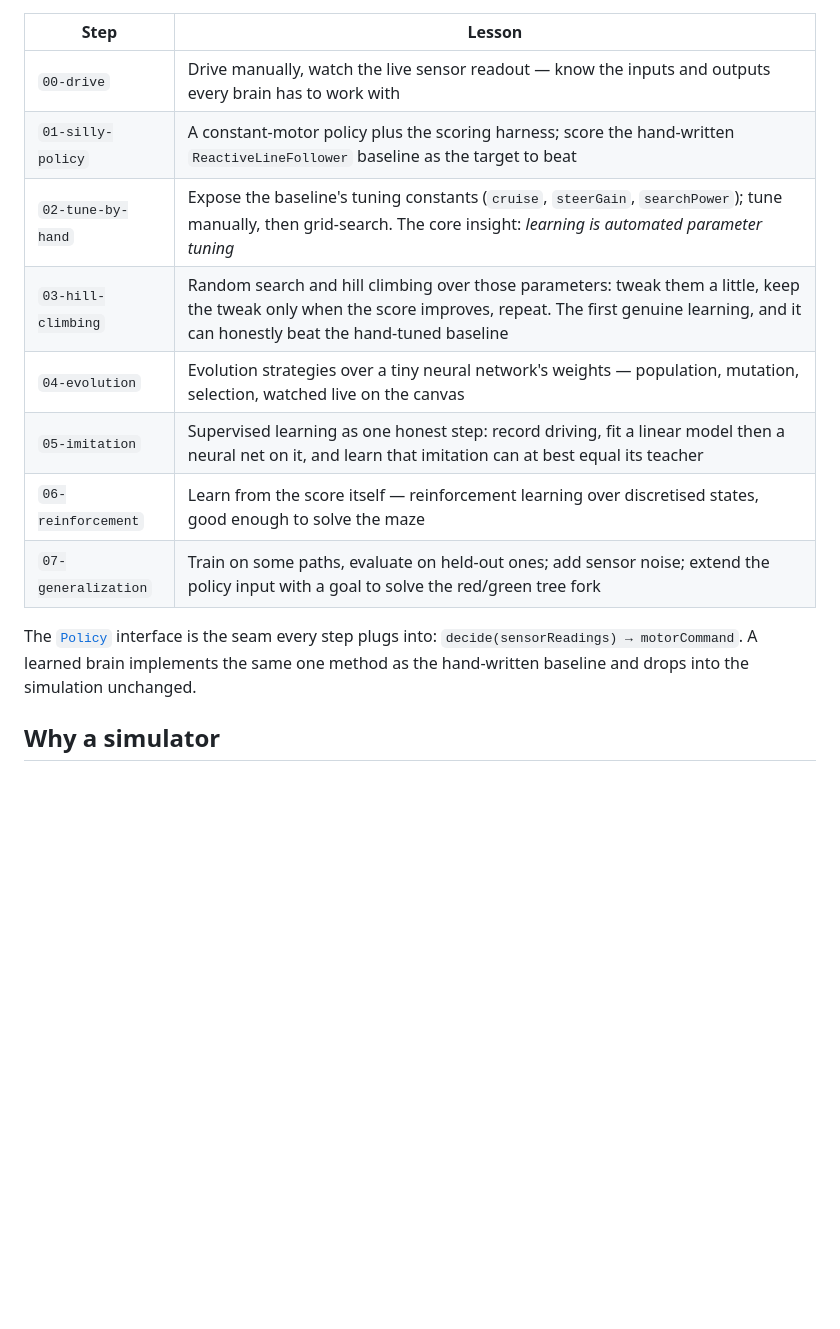
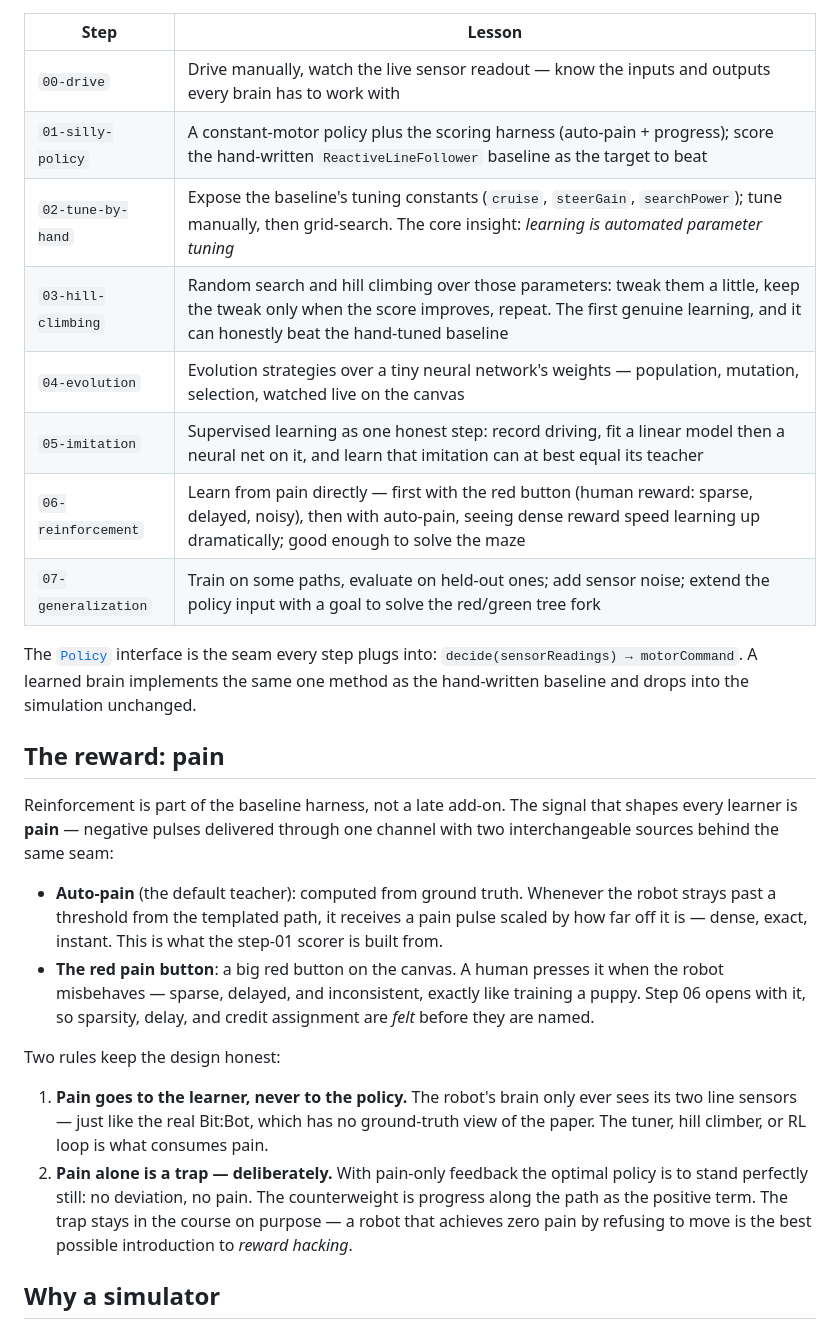
Before and after one commit to andersthorsen/ml-path-finding-robot, a Markdown page: docs/purpose.md, the part around the change. Drawn GitHub-style; blank space fills up the shorter version.

Commit message:
Document the pain reward channel in the learning path
One pain channel with two swappable sources: auto-pain from deviation
against the templated path (the step-01 scorer), and a red on-canvas
pain button for human reward in step 06. Pain feeds the learner only,
never the policy, and the stand-still reward-hacking trap is kept as a
deliberate lesson.

Co-Authored-By: Claude Fable 5 <noreply@anthropic.com>

```diff
--- a/docs/purpose.md
+++ b/docs/purpose.md
@@ -21,18 +21,45 @@ algorithms written by hand, no ML library.
 | Step | Lesson |
 | --- | --- |
 | `00-drive` | Drive manually, watch the live sensor readout — know the inputs and outputs every brain has to work with |
-| `01-silly-policy` | A constant-motor policy plus the scoring harness; score the hand-written `ReactiveLineFollower` baseline as the target to beat |
+| `01-silly-policy` | A constant-motor policy plus the scoring harness (auto-pain + progress); score the hand-written `ReactiveLineFollower` baseline as the target to beat |
 | `02-tune-by-hand` | Expose the baseline's tuning constants (`cruise`, `steerGain`, `searchPower`); tune manually, then grid-search. The core insight: *learning is automated parameter tuning* |
 | `03-hill-climbing` | Random search and hill climbing over those parameters: tweak them a little, keep the tweak only when the score improves, repeat. The first genuine learning, and it can honestly beat the hand-tuned baseline |
 | `04-evolution` | Evolution strategies over a tiny neural network's weights — population, mutation, selection, watched live on the canvas |
 | `05-imitation` | Supervised learning as one honest step: record driving, fit a linear model then a neural net on it, and learn that imitation can at best equal its teacher |
-| `06-reinforcement` | Learn from the score itself — reinforcement learning over discretised states, good enough to solve the maze |
+| `06-reinforcement` | Learn from pain directly — first with the red button (human reward: sparse, delayed, noisy), then with auto-pain, seeing dense reward speed learning up dramatically; good enough to solve the maze |
 | `07-generalization` | Train on some paths, evaluate on held-out ones; add sensor noise; extend the policy input with a goal to solve the red/green tree fork |
 
 The [`Policy`](../src/control/Policy.ts) interface is the seam every step
 plugs into: `decide(sensorReadings) → motorCommand`. A learned brain
 implements the same one method as the hand-written baseline and drops into
 the simulation unchanged.
+
+## The reward: pain
+
+Reinforcement is part of the baseline harness, not a late add-on. The signal
+that shapes every learner is **pain** — negative pulses delivered through one
+channel with two interchangeable sources behind the same seam:
+
+- **Auto-pain** (the default teacher): computed from ground truth. Whenever
+  the robot strays past a threshold from the templated path, it receives a
+  pain pulse scaled by how far off it is — dense, exact, instant. This is
+  what the step-01 scorer is built from.
+- **The red pain button**: a big red button on the canvas. A human presses it
+  when the robot misbehaves — sparse, delayed, and inconsistent, exactly like
+  training a puppy. Step 06 opens with it, so sparsity, delay, and credit
+  assignment are *felt* before they are named.
+
+Two rules keep the design honest:
+
+1. **Pain goes to the learner, never to the policy.** The robot's brain only
+   ever sees its two line sensors — just like the real Bit:Bot, which has no
+   ground-truth view of the paper. The tuner, hill climber, or RL loop is
+   what consumes pain.
+2. **Pain alone is a trap — deliberately.** With pain-only feedback the
+   optimal policy is to stand perfectly still: no deviation, no pain. The
+   counterweight is progress along the path as the positive term. The trap
+   stays in the course on purpose — a robot that achieves zero pain by
+   refusing to move is the best possible introduction to *reward hacking*.
 
 ## Why a simulator
 
```
